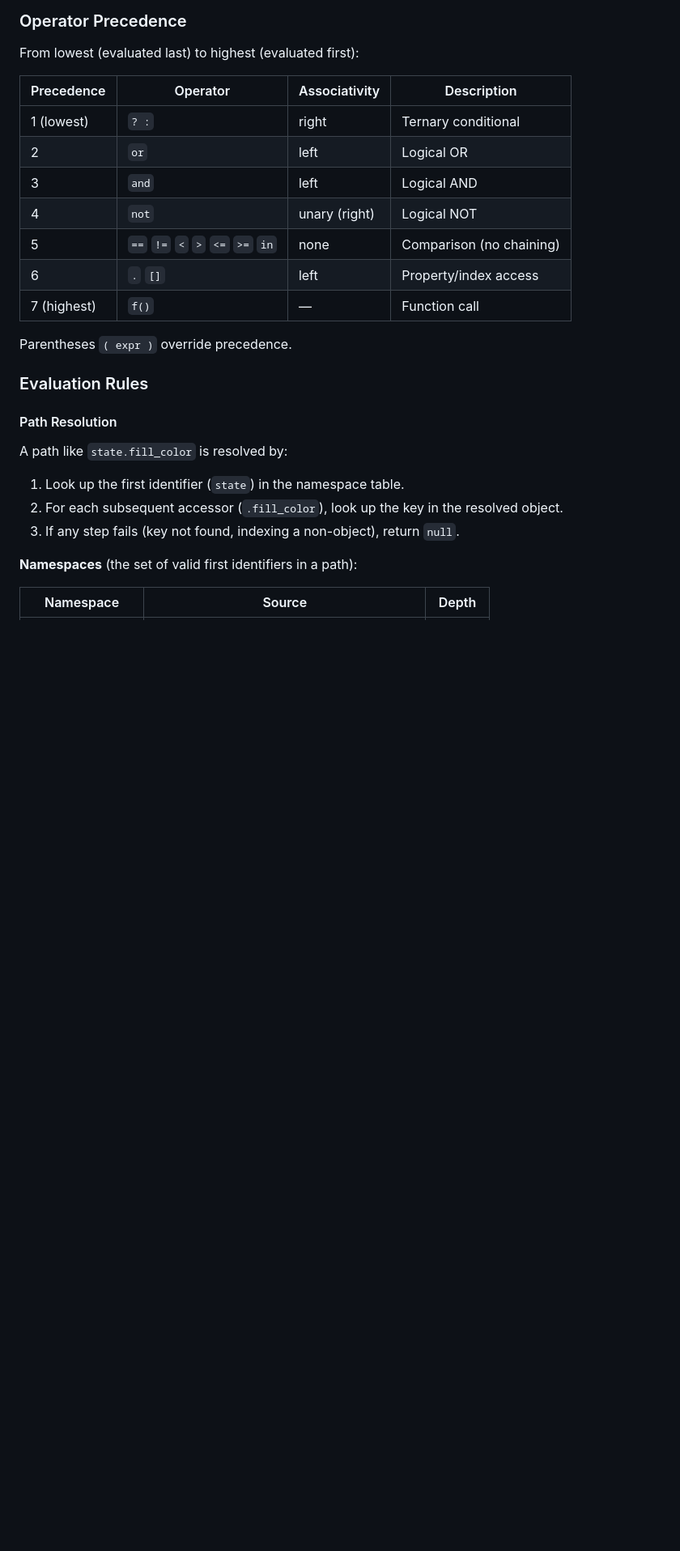
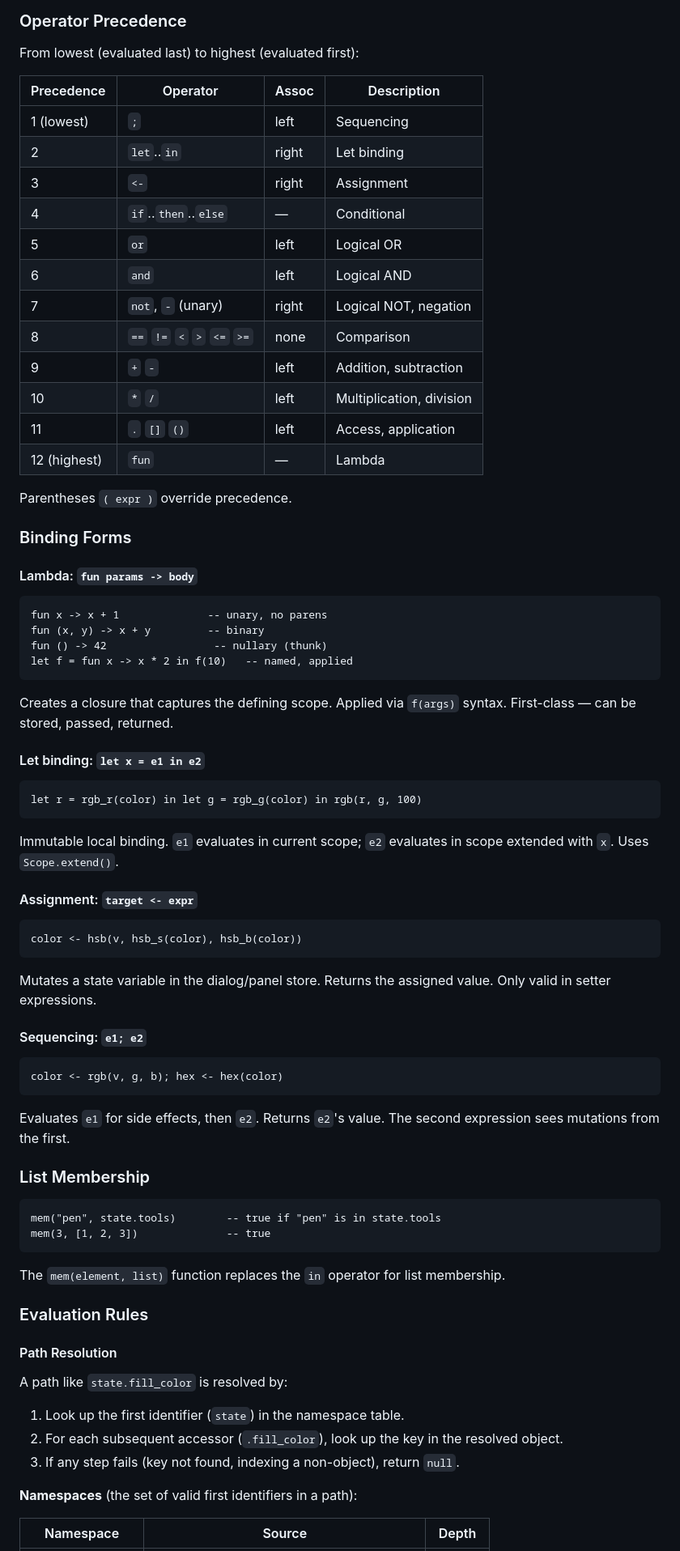
Before and after one commit to jyh/jas, a Markdown page: SCHEMA.md, the part around one of its changes. Shown at 81% size. Drawn GitHub-style; blank space fills up the shorter version.

````diff
--- a/SCHEMA.md
+++ b/SCHEMA.md
@@ -1375,17 +1395,73 @@ YAML).
 
 From lowest (evaluated last) to highest (evaluated first):
 
-| Precedence | Operator              | Associativity | Description            |
-|------------|-----------------------|---------------|------------------------|
-| 1 (lowest) | `? :`                 | right         | Ternary conditional    |
-| 2          | `or`                  | left          | Logical OR             |
-| 3          | `and`                 | left          | Logical AND            |
-| 4          | `not`                 | unary (right) | Logical NOT            |
-| 5          | `==` `!=` `<` `>` `<=` `>=` `in` | none | Comparison (no chaining) |
-| 6          | `.` `[]`              | left          | Property/index access  |
-| 7 (highest)| `f()`                 | —             | Function call          |
+| Precedence  | Operator              | Assoc | Description             |
+|-------------|-----------------------|-------|-------------------------|
+| 1 (lowest)  | `;`                   | left  | Sequencing              |
+| 2           | `let`..`in`           | right | Let binding             |
+| 3           | `<-`                  | right | Assignment              |
+| 4           | `if`..`then`..`else`  | —     | Conditional             |
+| 5           | `or`                  | left  | Logical OR              |
+| 6           | `and`                 | left  | Logical AND             |
+| 7           | `not`, `-` (unary)    | right | Logical NOT, negation   |
+| 8           | `==` `!=` `<` `>` `<=` `>=` | none | Comparison       |
+| 9           | `+` `-`               | left  | Addition, subtraction   |
+| 10          | `*` `/`               | left  | Multiplication, division|
+| 11          | `.` `[]` `()`         | left  | Access, application     |
+| 12 (highest)| `fun`                 | —     | Lambda                  |
 
 Parentheses `( expr )` override precedence.
+
+### Binding Forms
+
+#### Lambda: `fun params -> body`
+
+```
+fun x -> x + 1              -- unary, no parens
+fun (x, y) -> x + y         -- binary
+fun () -> 42                 -- nullary (thunk)
+let f = fun x -> x * 2 in f(10)   -- named, applied
+```
+
+Creates a closure that captures the defining scope. Applied via
+`f(args)` syntax. First-class — can be stored, passed, returned.
+
+#### Let binding: `let x = e1 in e2`
+
+```
+let r = rgb_r(color) in let g = rgb_g(color) in rgb(r, g, 100)
+```
+
+Immutable local binding. `e1` evaluates in current scope; `e2`
+evaluates in scope extended with `x`. Uses `Scope.extend()`.
+
+#### Assignment: `target <- expr`
+
+```
+color <- hsb(v, hsb_s(color), hsb_b(color))
+```
+
+Mutates a state variable in the dialog/panel store. Returns the
+assigned value. Only valid in setter expressions.
+
+#### Sequencing: `e1; e2`
+
+```
+color <- rgb(v, g, b); hex <- hex(color)
+```
+
+Evaluates `e1` for side effects, then `e2`. Returns `e2`'s value.
+The second expression sees mutations from the first.
+
+### List Membership
+
+```
+mem("pen", state.tools)        -- true if "pen" is in state.tools
+mem(3, [1, 2, 3])              -- true
+```
+
+The `mem(element, list)` function replaces the `in` operator for
+list membership.
 
 ### Evaluation Rules
 
````
Also changed, not shown: other parts of SCHEMA.md (+74 -54 lines).
